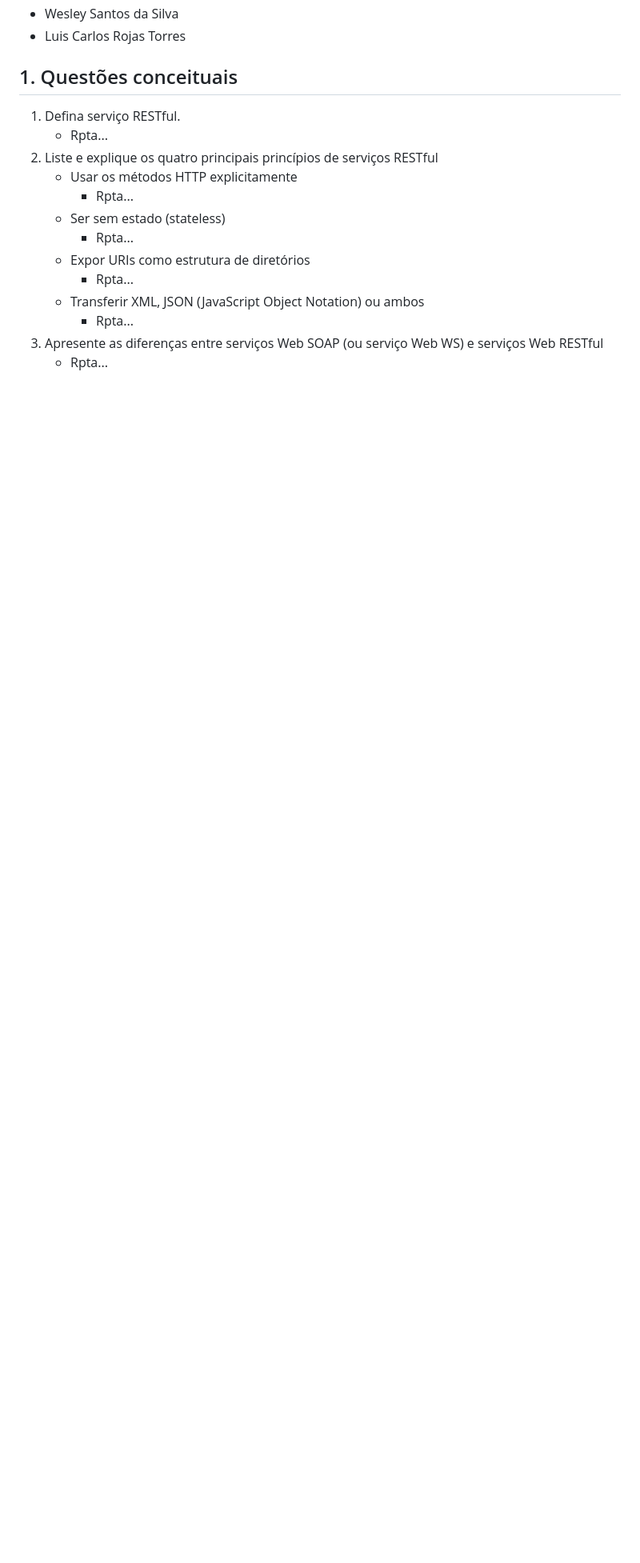
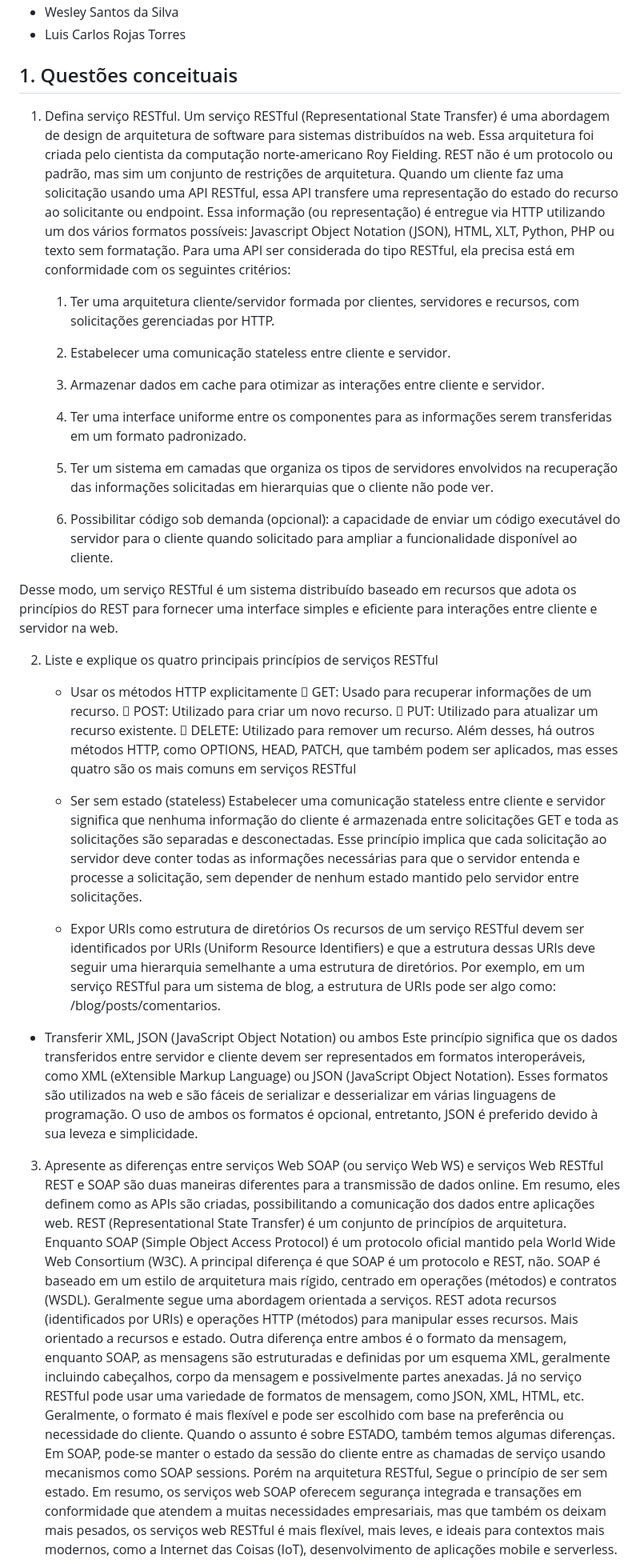
Before and after one commit to LuisCarlosRojasTorres/MSA, a Markdown page: ReadMe.md, the part around the change printed below. Shown: that part at 80% size. GitHub-like rendering; blank space fills up the shorter version.

```diff
--- a/ReadMe.md
+++ b/ReadMe.md
@@ -20,16 +20,46 @@ Integrantes:
 
 ##  1. <a name='Questesconceituais'></a> Questões conceituais
 1. Defina serviço RESTful.
-	- Rpta...
+	Um serviço RESTful (Representational State Transfer) é uma abordagem de design de arquitetura de software para sistemas distribuídos na web. Essa arquitetura foi criada pelo cientista da computação norte-americano Roy Fielding. REST não é um protocolo ou padrão, mas sim um conjunto de restrições de arquitetura.
+Quando um cliente faz uma solicitação usando uma API RESTful, essa API transfere uma representação do estado do recurso ao solicitante ou endpoint. Essa informação (ou representação) é entregue via HTTP utilizando um dos vários formatos possíveis: Javascript Object Notation (JSON), HTML, XLT, Python, PHP ou texto sem formatação.
+Para uma API ser considerada do tipo RESTful, ela precisa está em conformidade com os seguintes critérios:
+
+	1.	Ter uma arquitetura cliente/servidor formada por clientes, servidores e recursos, com solicitações gerenciadas por HTTP.
+	2.	Estabelecer uma comunicação stateless entre cliente e servidor.
+
+	3.	Armazenar dados em cache para otimizar as interações entre cliente e servidor.
+
+	4.	Ter uma interface uniforme entre os componentes para as informações serem transferidas em um formato padronizado.
+
+	5.	Ter um sistema em camadas que organiza os tipos de servidores envolvidos na recuperação das informações solicitadas em hierarquias que o cliente não pode ver.
+
+	6.	Possibilitar código sob demanda (opcional): a capacidade de enviar um código executável do servidor para o cliente quando solicitado para ampliar a funcionalidade disponível ao cliente.
+
+ Desse modo, um serviço RESTful é um sistema distribuído baseado em recursos que adota os princípios do REST para fornecer uma interface simples e eficiente para interações entre cliente e servidor na web.
+
+
 2. Liste e explique os quatro principais princípios de serviços RESTful
 	- Usar os métodos HTTP explicitamente
-		- Rpta...
+		GET: Usado para recuperar informações de um recurso.
+		POST: Utilizado para criar um novo recurso.
+		PUT: Utilizado para atualizar um recurso existente.
+		DELETE: Utilizado para remover um recurso.
+	Além desses, há outros métodos HTTP, como OPTIONS, HEAD, PATCH, que também podem ser aplicados, mas esses quatro são os mais comuns em serviços RESTful
+
 	- Ser sem estado (stateless)
-		- Rpta...
+		Estabelecer uma comunicação stateless entre cliente e servidor significa que nenhuma informação do cliente é armazenada entre solicitações GET e toda as solicitações são separadas e desconectadas. Esse princípio implica que cada solicitação ao servidor deve conter todas as informações necessárias para que o servidor entenda e processe a solicitação, sem depender de nenhum estado mantido pelo servidor entre solicitações.
+
 	- Expor URIs como estrutura de diretórios
-		- Rpta...
-	- Transferir XML, JSON (JavaScript Object Notation) ou ambos
-		- Rpta...
+		Os recursos de um serviço RESTful devem ser identificados por URIs (Uniform Resource Identifiers) e que a estrutura dessas URIs deve seguir uma hierarquia semelhante a uma estrutura de diretórios. Por exemplo, em um serviço RESTful para um sistema de blog, a estrutura de URIs pode ser algo como: /blog/posts/comentarios.
+
+ - Transferir XML, JSON (JavaScript Object Notation) ou ambos
+		Este princípio significa que os dados transferidos entre servidor e cliente devem ser representados em formatos interoperáveis, como XML (eXtensible Markup Language) ou JSON (JavaScript Object Notation). Esses formatos são utilizados na web e são fáceis de serializar e desserializar em várias linguagens de programação. O uso de ambos os formatos é opcional, entretanto, JSON é preferido devido à sua leveza e simplicidade.
+
 3. Apresente as diferenças entre serviços Web SOAP (ou serviço Web WS) e serviços Web RESTful
-	- Rpta...
+	REST e SOAP são duas maneiras diferentes para a transmissão de dados online. Em resumo, eles definem como as APIs são criadas, possibilitando a comunicação dos dados entre aplicações web.
+REST (Representational State Transfer) é um conjunto de princípios de arquitetura. Enquanto SOAP (Simple Object Access Protocol) é um protocolo oficial mantido pela World Wide Web Consortium (W3C). A principal diferença é que SOAP é um protocolo e REST, não. SOAP é baseado em um estilo de arquitetura mais rígido, centrado em operações (métodos) e contratos (WSDL). Geralmente segue uma abordagem orientada a serviços. REST adota recursos (identificados por URIs) e operações HTTP (métodos) para manipular esses recursos. Mais orientado a recursos e estado.
+Outra diferença entre ambos é o formato da mensagem, enquanto SOAP, as mensagens são estruturadas e definidas por um esquema XML, geralmente incluindo cabeçalhos, corpo da mensagem e possivelmente partes anexadas. Já no serviço RESTful pode usar uma variedade de formatos de mensagem, como JSON, XML, HTML, etc. Geralmente, o formato é mais flexível e pode ser escolhido com base na preferência ou necessidade do cliente.
+Quando o assunto é sobre ESTADO, também temos algumas diferenças. Em SOAP, pode-se manter o estado da sessão do cliente entre as chamadas de serviço usando mecanismos como SOAP sessions. Porém na arquitetura RESTful, Segue o princípio de ser sem estado.
+Em resumo, os serviços web SOAP oferecem segurança integrada e transações em conformidade que atendem a muitas necessidades empresariais, mas que também os deixam mais pesados, os serviços web RESTful é mais flexível, mais leves, e ideais para contextos mais modernos, como a Internet das Coisas (IoT), desenvolvimento de aplicações mobile e serverless.
+
 4. Na opinião do grupo, qual tipo de serviço é mais fácil e rápido de implementar? Justifique.
```
Also changed, not shown: other parts of ReadMe.md (+1 -1 lines).
